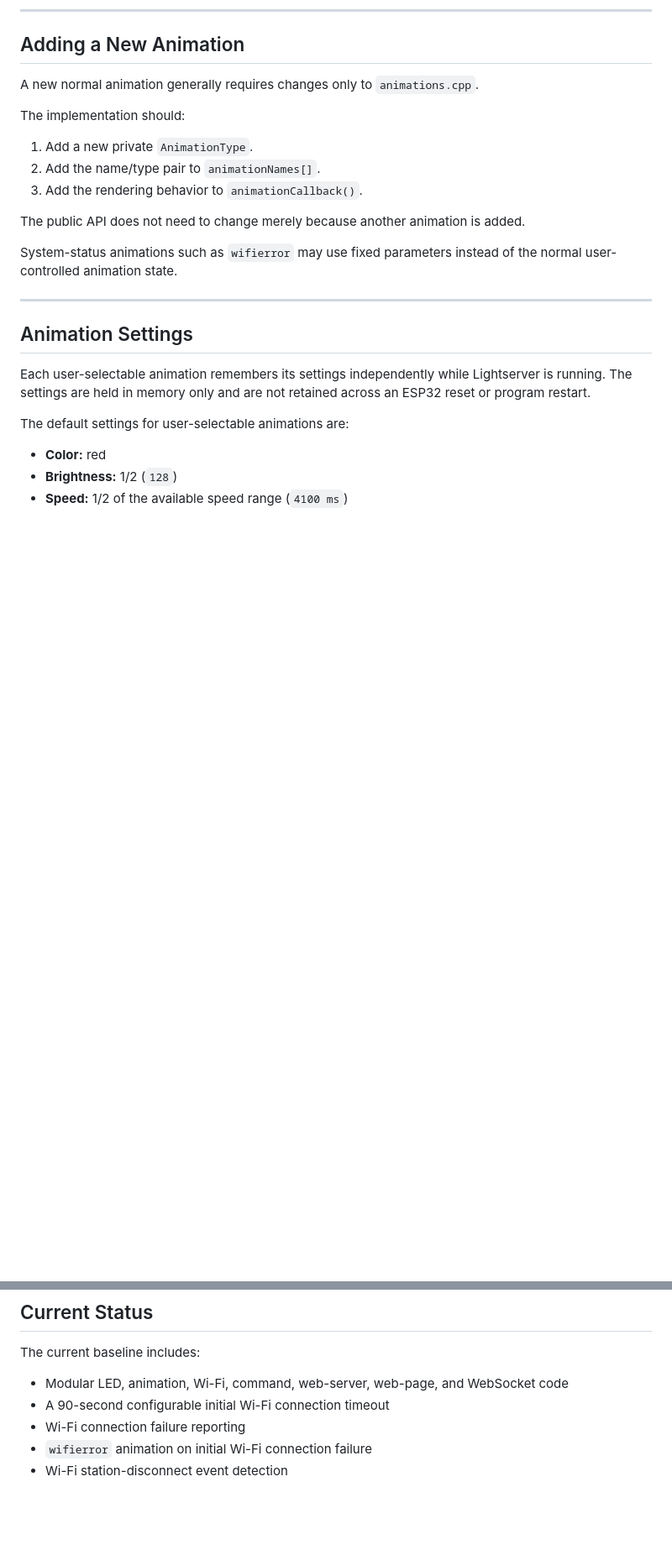
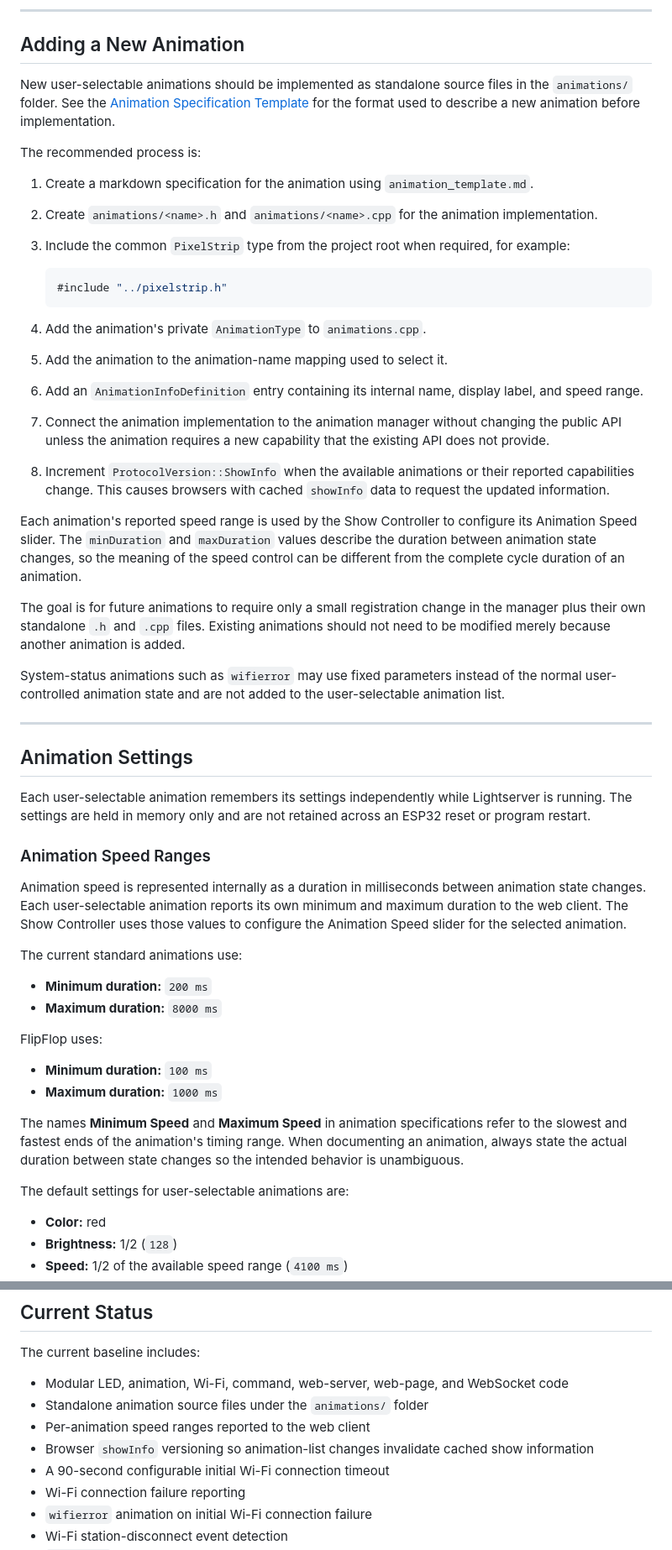
Before and after one commit to jxmot/lightserver, a Markdown page: README.md, 2 parts joined by grey strips. Shown at 84% size. Rendered like a GitHub page; blank space fills up the shorter version.

````diff
--- a/README.md
+++ b/README.md
@@ -597,23 +601,51 @@ Automatic Wi-Fi reconnection is not currently implemented.
 
 ## Adding a New Animation
 
-A new normal animation generally requires changes only to `animations.cpp`.
+New user-selectable animations should be implemented as standalone source files in the `animations/` folder. See the [Animation Specification Template](./animation_template.md) for the format used to describe a new animation before implementation.
 
-The implementation should:
+The recommended process is:
 
-1. Add a new private `AnimationType`.
-2. Add the name/type pair to `animationNames[]`.
-3. Add the rendering behavior to `animationCallback()`.
+1. Create a markdown specification for the animation using `animation_template.md`.
+2. Create `animations/<name>.h` and `animations/<name>.cpp` for the animation implementation.
+3. Include the common `PixelStrip` type from the project root when required, for example:
 
-The public API does not need to change merely because another animation is added.
+   ```cpp
+   #include "../pixelstrip.h"
+   ```
 
-System-status animations such as `wifierror` may use fixed parameters instead of the normal user-controlled animation state.
+4. Add the animation's private `AnimationType` to `animations.cpp`.
+5. Add the animation to the animation-name mapping used to select it.
+6. Add an `AnimationInfoDefinition` entry containing its internal name, display label, and speed range.
+7. Connect the animation implementation to the animation manager without changing the public API unless the animation requires a new capability that the existing API does not provide.
+8. Increment `ProtocolVersion::ShowInfo` when the available animations or their reported capabilities change. This causes browsers with cached `showInfo` data to request the updated information.
+
+Each animation's reported speed range is used by the Show Controller to configure its Animation Speed slider. The `minDuration` and `maxDuration` values describe the duration between animation state changes, so the meaning of the speed control can be different from the complete cycle duration of an animation.
+
+The goal is for future animations to require only a small registration change in the manager plus their own standalone `.h` and `.cpp` files. Existing animations should not need to be modified merely because another animation is added.
+
+System-status animations such as `wifierror` may use fixed parameters instead of the normal user-controlled animation state and are not added to the user-selectable animation list.
 
 ---
 
 ## Animation Settings
 
 Each user-selectable animation remembers its settings independently while Lightserver is running. The settings are held in memory only and are not retained across an ESP32 reset or program restart.
+
+### Animation Speed Ranges
+
+Animation speed is represented internally as a duration in milliseconds between animation state changes. Each user-selectable animation reports its own minimum and maximum duration to the web client. The Show Controller uses those values to configure the Animation Speed slider for the selected animation.
+
+The current standard animations use:
+
+- **Minimum duration:** `200 ms`
+- **Maximum duration:** `8000 ms`
+
+FlipFlop uses:
+
+- **Minimum duration:** `100 ms`
+- **Maximum duration:** `1000 ms`
+
+The names **Minimum Speed** and **Maximum Speed** in animation specifications refer to the slowest and fastest ends of the animation's timing range. When documenting an animation, always state the actual duration between state changes so the intended behavior is unambiguous.
 
 The default settings for user-selectable animations are:
 
@@ -793,6 +825,9 @@ The project has been developed and tested incrementally on the target ESP32 hard
 The current baseline includes:
 
 - Modular LED, animation, Wi-Fi, command, web-server, web-page, and WebSocket code
+- Standalone animation source files under the `animations/` folder
+- Per-animation speed ranges reported to the web client
+- Browser `showInfo` versioning so animation-list changes invalidate cached show information
 - A 90-second configurable initial Wi-Fi connection timeout
 - Wi-Fi connection failure reporting
 - `wifierror` animation on initial Wi-Fi connection failure
````
Also changed, not shown: other parts of README.md (+4 -0 lines), animation_template.md (+41 -23 lines).
